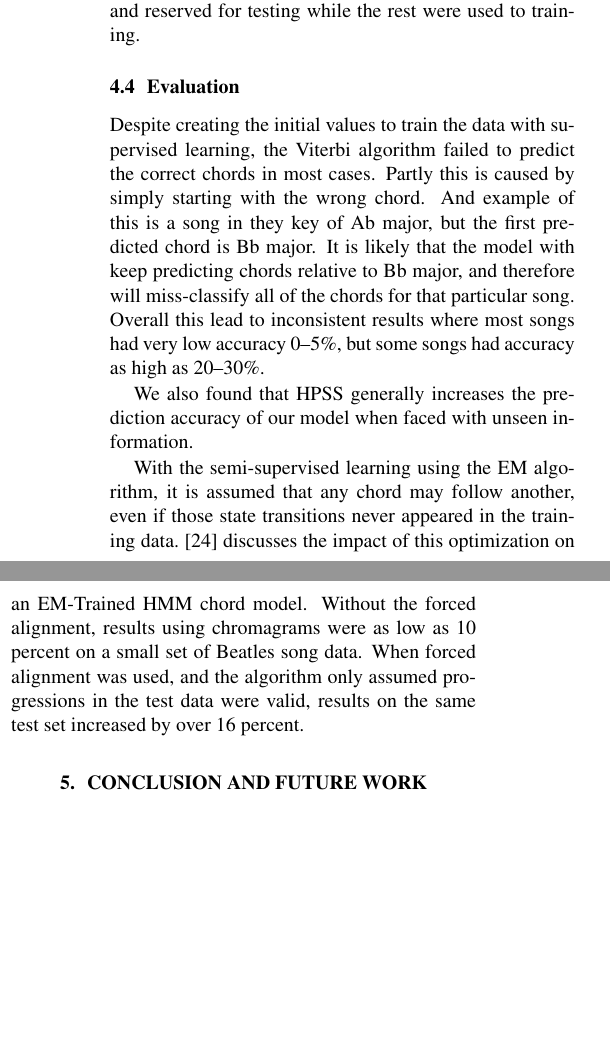
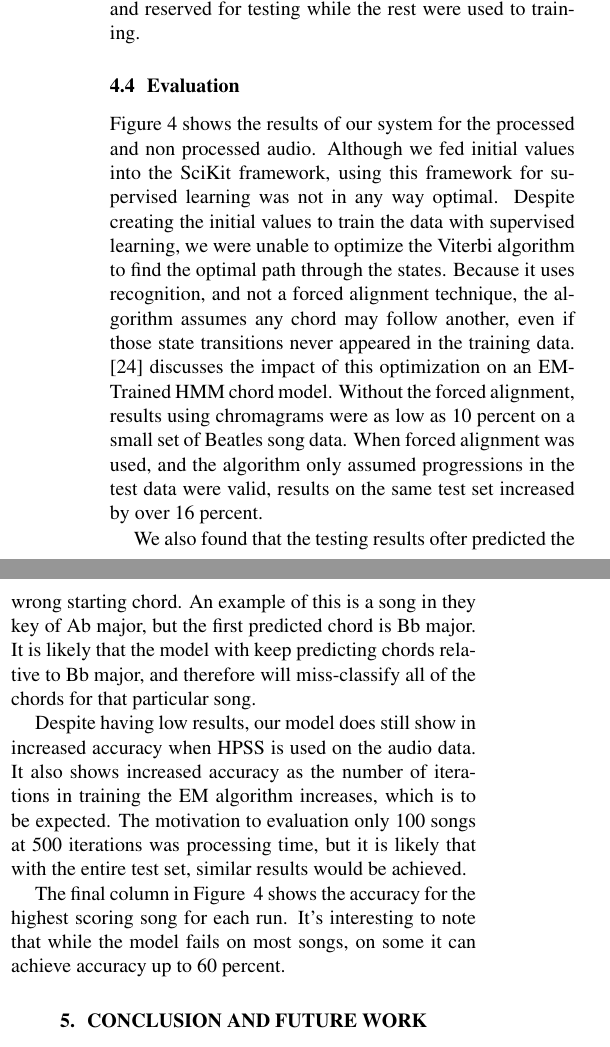
Before and after one commit to lgauthie/octo-chords, a LaTeX document (specification/final_report.tex): two parts of the columns of page 4 of 5, joined at a grey line, cut so that both start at the same text, the shorter picture padded with empty space. Compiled offline with pdfLaTeX.

Commit message:
Updated results.

```diff
--- a/specification/final_report.tex
+++ b/specification/final_report.tex
@@ -285,40 +285,31 @@ training.
 
 \subsection{Evaluation}
 
-Despite creating the initial values to train the data with supervised learning,
-the Viterbi algorithm failed to predict the correct chords in most cases. Partly this
-is caused by simply starting with the wrong chord. And example of this is a
+Figure~\ref{fig:resulttable} shows the results of our system for the processed and
+non processed audio. Although we fed initial values into the SciKit framework, using
+this framework for supervised learning was not in any way optimal.  Despite creating the
+initial values to train the data with supervised learning, we were unable to optimize the
+Viterbi algorithm to find the optimal path through the states. Because it uses recognition,
+and not a forced alignment technique, the algorithm assumes any chord may follow another,
+even if those state transitions never appeared in the training data. \cite{Danellis:23} discusses
+the impact of this optimization on an EM-Trained HMM chord model. Without the
+forced alignment, results using chromagrams were as low as 10 percent on a small set of
+Beatles song data. When forced alignment was used, and the algorithm only assumed
+progressions in the test data were valid, results on the same test set increased by over 16 percent.
+
+We also found that the testing results ofter predicted the wrong starting chord. An example of this is a
 song in they key of Ab major, but the first predicted chord is Bb major. It is
 likely that the model with keep predicting chords relative to Bb major, and
 therefore will miss-classify all of the chords for that particular song.
-Overall this lead to inconsistent results where most songs had very low
-accuracy 0--5\%, but some songs had accuracy as high as 20--30\%.
 
-%                               & 64 Test Set Avg & All Songs Test Set Avg & All Songs Test Set Max  \\ \midrule
-%	Non-Processed               & 1.0\%           & 1.0\%                  & 20.7\%   \\
-%	HPSS                        & 1.5\%           & 1.0\%                  & 19.9\%   \\
-%	Non-Processed --- 2 Iter    & 3.2\%           & 2.9\%                  & 44.7\%   \\
-%	HPSS --- 2 Iter             & 3.7\%           & 3.4\%                  & 60.5\%   \\
-%	Non-Processed --- 10 Iter   & 3.5\%           & 3.2\%                  & 38.9\%   \\
-%	HPSS --- 10 Iter            & 4.1\%           & 4.1\%                  & 36.5\%   \\
-%	Non-Processed --- 100 Iter  & 4.2\%           & 3.9\%                  & 17.1\%   \\
-%	HPSS --- 100 Iter           & 5.1\%           & 4.6\%                  & 18.0\%   \\
-%	100 Songs --- 500 Iter      & 5.5\%           & 5.3\%                  & 20.1\%   \\
-%	HPSS 100 Songs --- 500 Iter & 6.2\%           & 6.4\%                  & 25.8\%   \\
+Despite having low results, our model does still show in increased accuracy when HPSS is used on the
+audio data. It also shows increased accuracy as the number of iterations in training the EM algorithm
+increases, which is to be expected. The motivation to evaluation only 100 songs at 500 iterations was
+processing time, but it is likely that with the entire test set, similar results would be achieved.
 
-We also found that HPSS generally increases the prediction accuracy of our
-model when faced with unseen information.
-
-With the semi-supervised learning using the EM algorithm, it is assumed that
-any chord may follow another, even if those state transitions never appeared in
-the training data.~\cite{Danellis:23} discusses the impact of this optimization
-on an EM-Trained HMM chord model.  Without the forced alignment, results using
-chromagrams were as low as 10 percent on a small set of Beatles song data. When
-forced alignment was used, and the algorithm only assumed progressions in the
-test data were valid, results on the same test set increased by over 16
-percent.
-
-% TODO: EDIT ME
+The final column in Figure ~\ref{fig:resulttable} shows the accuracy for the highest scoring song for
+each run. It's interesting to note that while the model fails on most songs, on some it can achieve
+accuracy up to 60 percent.
 
 \section{Conclusion and Future Work}
 
```
